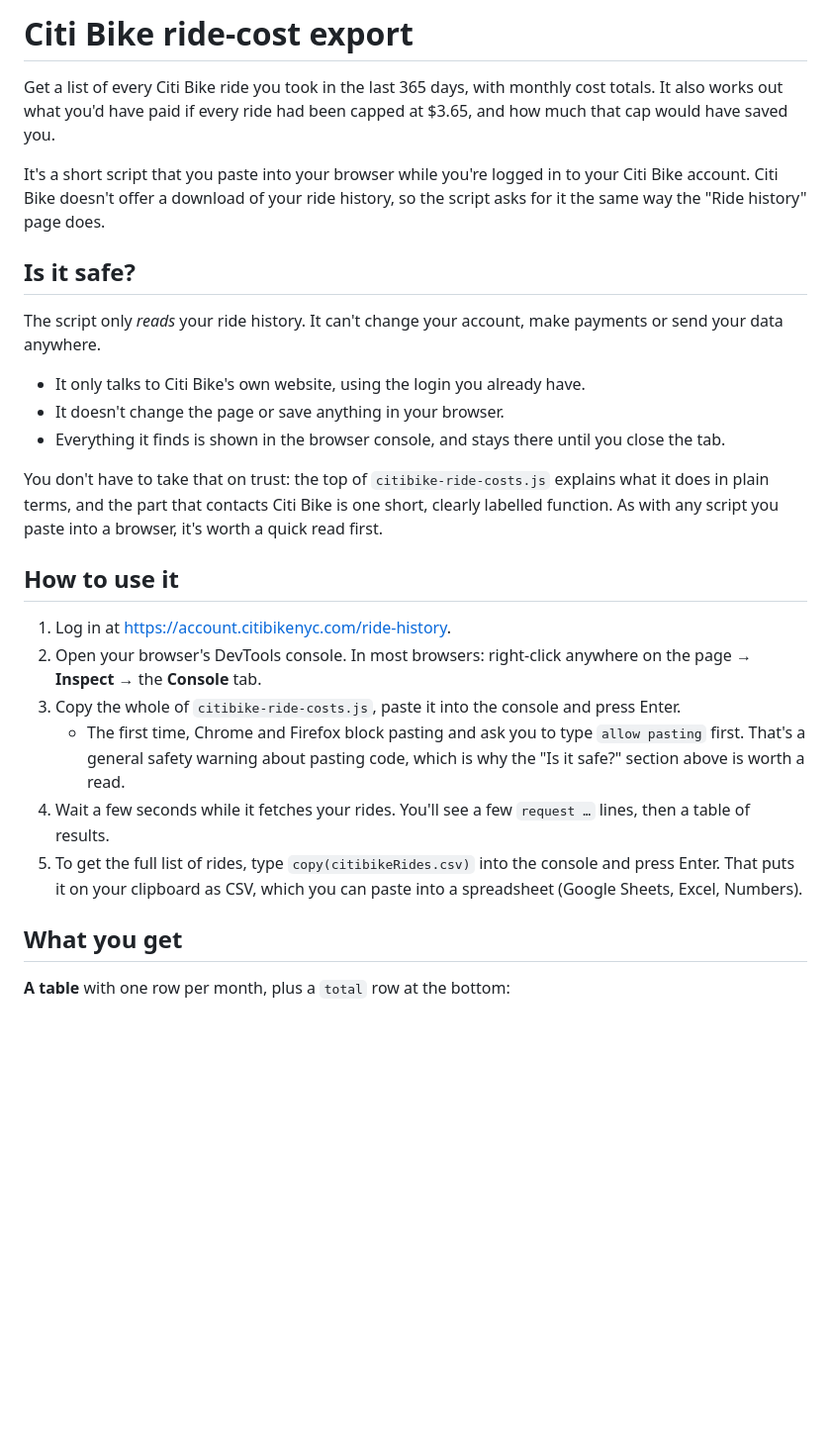
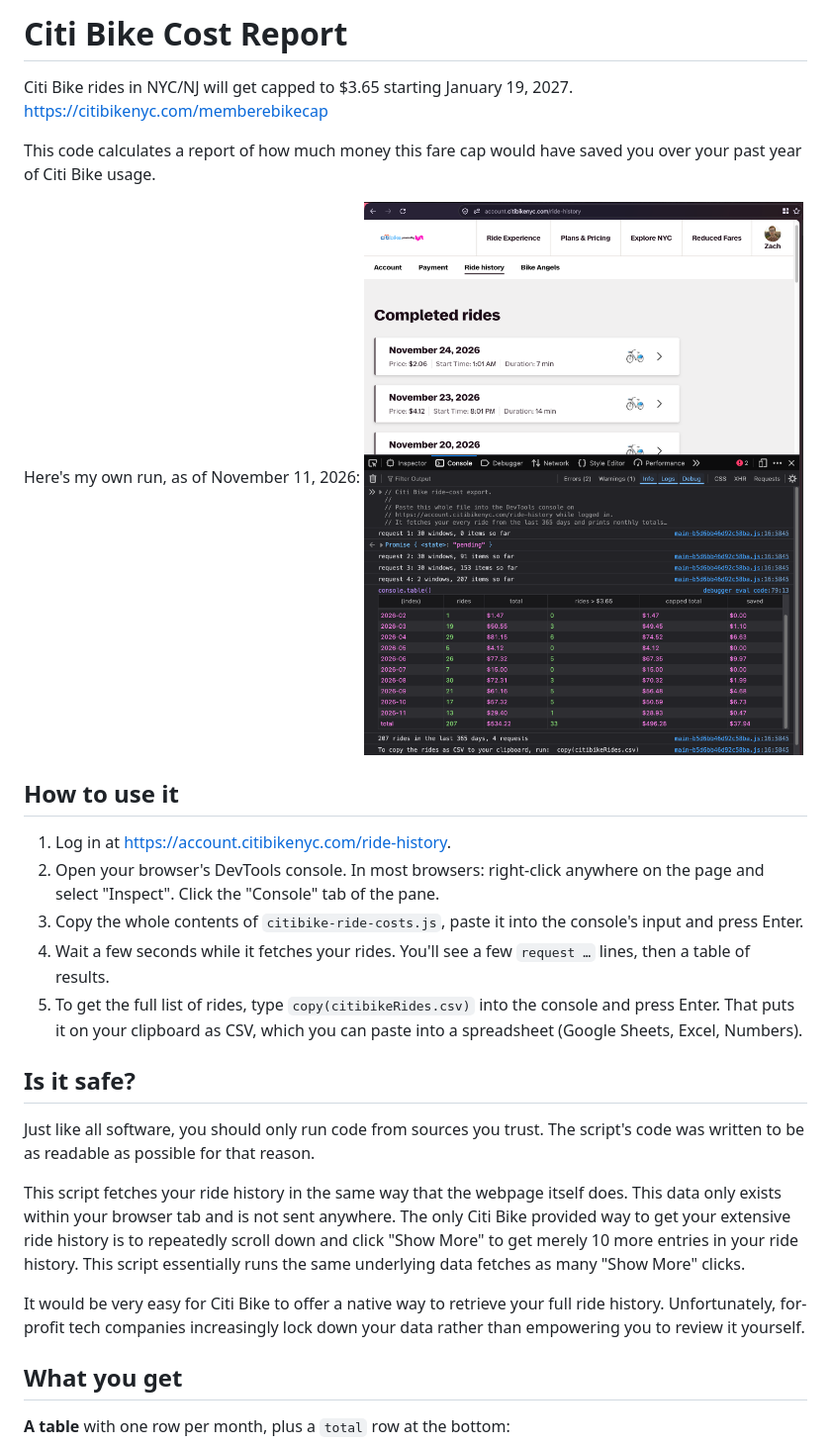
Before and after one commit to ZachGawlik/citibike-cost-report, a Markdown page: README.md, the part around one of its changes. Shown at 99% size. Rendered like a GitHub page; pictures changed too: example-output-browser.png (added); blank space fills up the shorter version.

Commit message:
docs: Readme human polish

```diff
--- a/README.md
+++ b/README.md
@@ -1,43 +1,38 @@
-# Citi Bike ride-cost export
+# Citi Bike Cost Report
 
-Get a list of every Citi Bike ride you took in the last 365 days, with monthly
-cost totals. It also works out what you'd have paid if every ride had been
-capped at $3.65, and how much that cap would have saved you.
+Citi Bike rides in NYC/NJ will get capped to $3.65 starting January 19, 2027. https://citibikenyc.com/memberebikecap
 
-It's a short script that you paste into your browser while you're logged in to
-your Citi Bike account. Citi Bike doesn't offer a download of your ride
-history, so the script asks for it the same way the "Ride history" page does.
+This code calculates a report of how much money this fare cap would have saved you over your past year of Citi Bike usage.
 
-## Is it safe?
-
-The script only *reads* your ride history. It can't change your account, make
-payments or send your data anywhere.
-
-- It only talks to Citi Bike's own website, using the login you already have.
-- It doesn't change the page or save anything in your browser.
-- Everything it finds is shown in the browser console, and stays there until
-  you close the tab.
-
-You don't have to take that on trust: the top of `citibike-ride-costs.js`
-explains what it does in plain terms, and the part that contacts Citi Bike is
-one short, clearly labelled function. As with any script you paste into a
-browser, it's worth a quick read first.
+Here's my own run, as of November 11, 2026:
+![Screenshot of my personal CitiBike ride-history screen. The browser DevTools are open, with this repo's script pasted in and the resulting console output displaying a monthly table and year total of my last year's of CitiBike ride counts, spending, and cost savings if each ride were capped to $3.65](./example-output-browser.png)
 
 ## How to use it
 
 1. Log in at <https://account.citibikenyc.com/ride-history>.
 2. Open your browser's DevTools console. In most browsers: right-click
-   anywhere on the page → **Inspect** → the **Console** tab.
-3. Copy the whole of `citibike-ride-costs.js`, paste it into the console and
+   anywhere on the page and select "Inspect". Click the "Console" tab of the pane.
+3. Copy the whole contents of `citibike-ride-costs.js`, paste it into the console's input and
    press Enter.
-   - The first time, Chrome and Firefox block pasting and ask you to type
-     `allow pasting` first. That's a general safety warning about pasting
-     code, which is why the "Is it safe?" section above is worth a read.
 4. Wait a few seconds while it fetches your rides. You'll see a few
    `request …` lines, then a table of results.
 5. To get the full list of rides, type `copy(citibikeRides.csv)` into the
    console and press Enter. That puts it on your clipboard as CSV, which you
    can paste into a spreadsheet (Google Sheets, Excel, Numbers).
+
+## Is it safe?
+
+Just like all software, you should only run code from sources you trust.
+The script's code was written to be as readable as possible for that reason.
+
+This script fetches your ride history in the same way that the webpage itself does.
+This data only exists within your browser tab and is not sent anywhere.
+The only Citi Bike provided way to get your extensive ride history is to
+repeatedly scroll down and click "Show More" to get merely 10 more entries in your ride history.
+This script essentially runs the same underlying data fetches as many "Show More" clicks.
+
+It would be very easy for Citi Bike to offer a native way to retrieve your full ride history.
+Unfortunately, for-profit tech companies increasingly lock down your data rather than empowering you to review it yourself.
 
 ## What you get
 
```
Also changed, not shown: other parts of README.md (+2 -19 lines).
